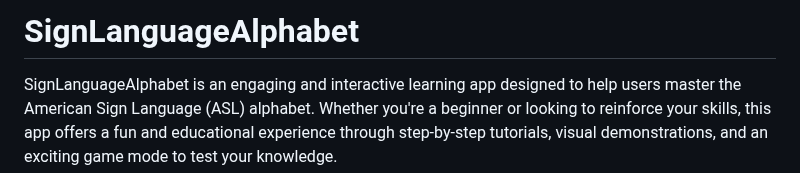
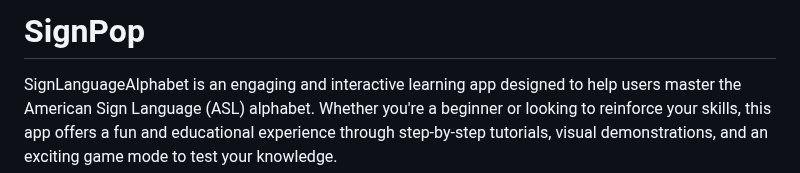
Before and after one commit to LanceAntor/SignPop, a Markdown page: README.md, the part around the change. GitHub-like rendering.

```diff
--- a/README.md
+++ b/README.md
@@ -1,4 +1,4 @@
-# SignLanguageAlphabet
+# SignPop
 
 SignLanguageAlphabet is an engaging and interactive learning app designed to help users master the American Sign Language (ASL) alphabet. Whether you're a beginner or looking to reinforce your skills, this app offers a fun and educational experience through step-by-step tutorials, visual demonstrations, and an exciting game mode to test your knowledge.
 
```
